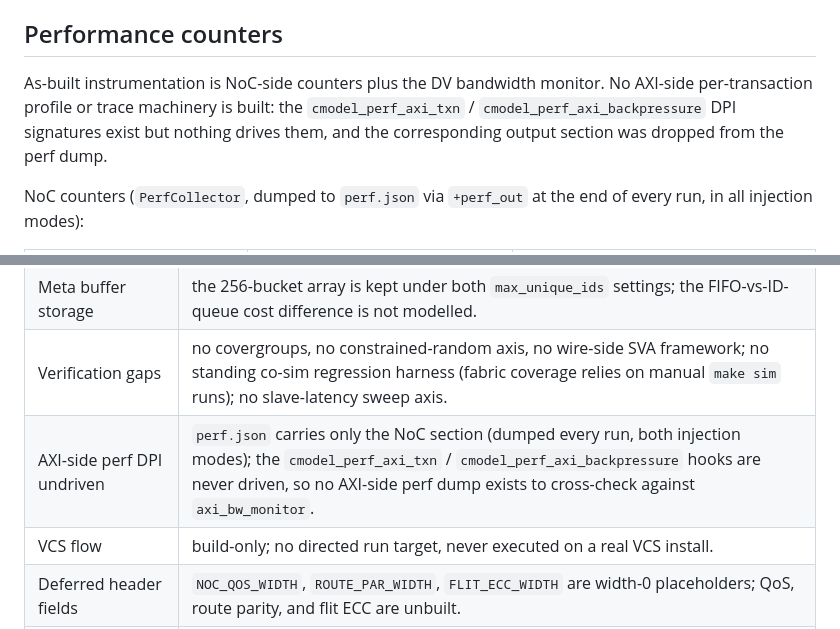
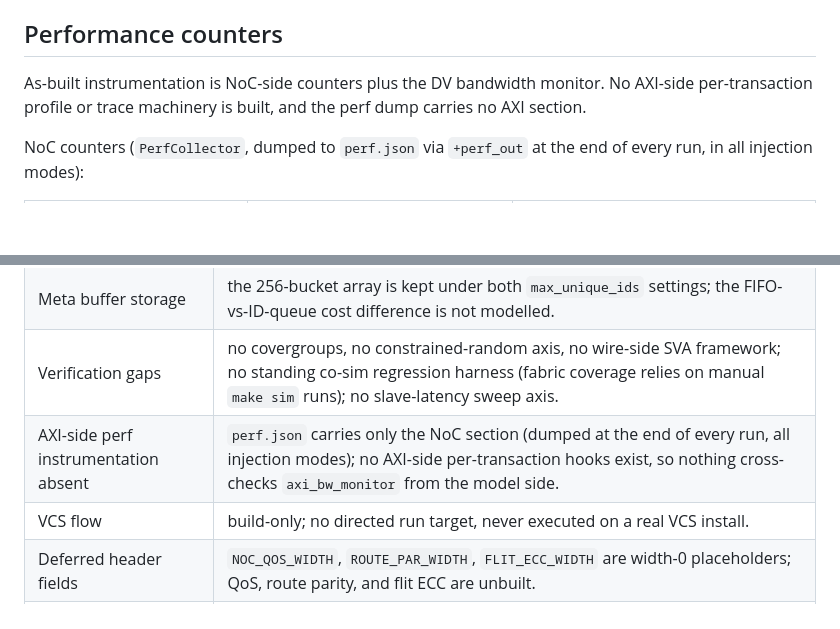
Before and after one commit to changlukas/noc_project, a Markdown page: docs/spec.md, 2 parts joined by grey strips. GitHub-like rendering; blank space fills up the shorter version.

Commit message:
docs(spec): drop references to the removed AXI perf DPI prototypes

```diff
--- a/docs/spec.md
+++ b/docs/spec.md
@@ -404,10 +404,8 @@ topologies over nine rates in mode 1.
 ## Performance counters
 
 As-built instrumentation is NoC-side counters plus the DV bandwidth
-monitor. No AXI-side per-transaction profile or trace machinery is built:
-the `cmodel_perf_axi_txn` / `cmodel_perf_axi_backpressure` DPI signatures
-exist but nothing drives them, and the corresponding output section was
-dropped from the perf dump.
+monitor. No AXI-side per-transaction profile or trace machinery is built,
+and the perf dump carries no AXI section.
 
 NoC counters (`PerfCollector`, dumped to `perf.json` via `+perf_out` at the
 end of every run, in all injection modes):
@@ -448,7 +446,7 @@ lines report one high-water mark: the per-node R-RoB slot peak from
 | RoB physical shape unmodelled | no SRAM/flip-flop distinction, no allocator timing (the model's linear scan stands in for a combinational leading-zero count), no area reporting. |
 | Meta buffer storage | the 256-bucket array is kept under both `max_unique_ids` settings; the FIFO-vs-ID-queue cost difference is not modelled. |
 | Verification gaps | no covergroups, no constrained-random axis, no wire-side SVA framework; no standing co-sim regression harness (fabric coverage relies on manual `make sim` runs); no slave-latency sweep axis. |
-| AXI-side perf DPI undriven | `perf.json` carries only the NoC section (dumped every run, both injection modes); the `cmodel_perf_axi_txn` / `cmodel_perf_axi_backpressure` hooks are never driven, so no AXI-side perf dump exists to cross-check against `axi_bw_monitor`. |
+| AXI-side perf instrumentation absent | `perf.json` carries only the NoC section (dumped at the end of every run, all injection modes); no AXI-side per-transaction hooks exist, so nothing cross-checks `axi_bw_monitor` from the model side. |
 | VCS flow | build-only; no directed run target, never executed on a real VCS install. |
 | Deferred header fields | `NOC_QOS_WIDTH`, `ROUTE_PAR_WIDTH`, `FLIT_ECC_WIDTH` are width-0 placeholders; QoS, route parity, and flit ECC are unbuilt. |
 | Conformity exclusions | exclusive access is unit-level only; SLVERR unexercised; single-clock CDC approximation (see Conformity scope). |
```
